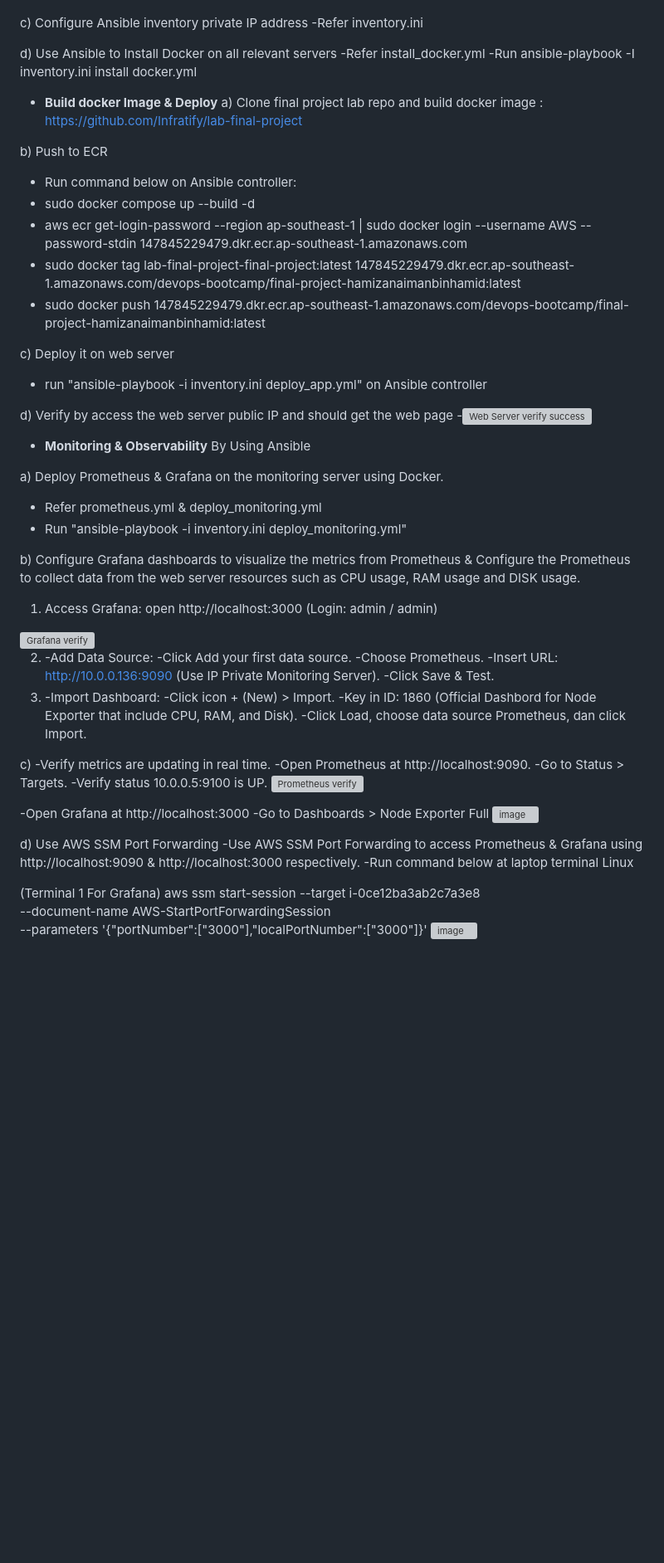
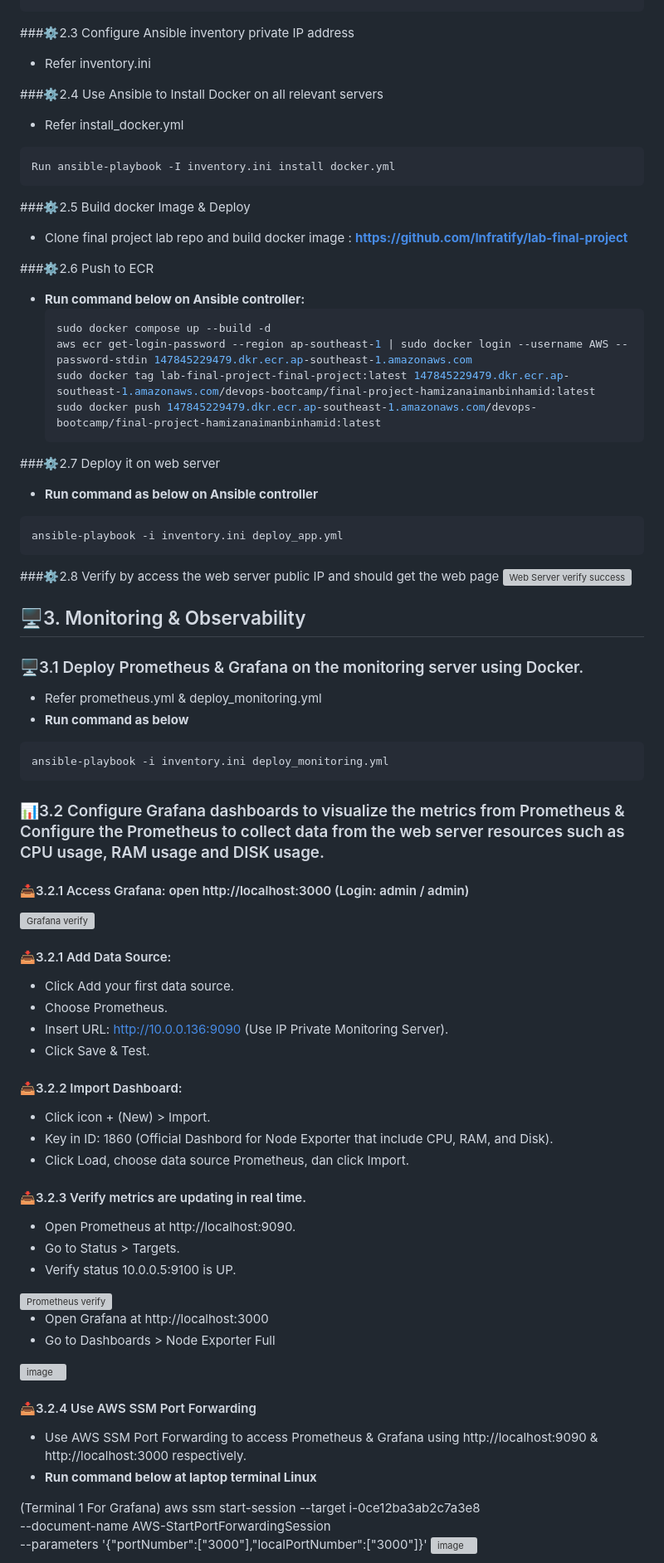
Before and after one commit to hamizan98/devops-bootcamp-project, a Markdown page: README.md, the part around one of its changes. Shown at 83% size. Rendered like a GitHub page; blank space fills up the shorter version; grey boxes are pictures that could not be loaded.

Commit message:
Update README for project overview and prerequisites

````diff
--- a/README.md
+++ b/README.md
@@ -74,62 +93,78 @@ pipx ensurepath
 ansible --version
+```
 
-c) Configure Ansible inventory private IP address
--Refer inventory.ini
+###⚙️2.3 Configure Ansible inventory private IP address
+- Refer inventory.ini
 
-d) Use Ansible to Install Docker on all relevant servers
--Refer install_docker.yml
--Run ansible-playbook -I inventory.ini install docker.yml
+###⚙️2.4 Use Ansible to Install Docker on all relevant servers
+- Refer install_docker.yml
 
-- **Build docker Image & Deploy**
-a) Clone final project lab repo and build docker image : https://github.com/Infratify/lab-final-project
+```bash
+Run ansible-playbook -I inventory.ini install docker.yml
+```
 
-b) Push to ECR
-- Run command below on Ansible controller:
-- sudo docker compose up --build -d
-- aws ecr get-login-password --region ap-southeast-1 | sudo docker login --username AWS --password-stdin 147845229479.dkr.ecr.ap-southeast-1.amazonaws.com
-- sudo docker tag lab-final-project-final-project:latest 147845229479.dkr.ecr.ap-southeast-1.amazonaws.com/devops-bootcamp/final-project-hamizanaimanbinhamid:latest
-- sudo docker push 147845229479.dkr.ecr.ap-southeast-1.amazonaws.com/devops-bootcamp/final-project-hamizanaimanbinhamid:latest
+###⚙️2.5 Build docker Image & Deploy
+- Clone final project lab repo and build docker image : **https://github.com/Infratify/lab-final-project**
 
-c) Deploy it on web server
-- run "ansible-playbook -i inventory.ini deploy_app.yml" on Ansible controller
+###⚙️2.6 Push to ECR
+- **Run command below on Ansible controller:**
+  ```bash
+  sudo docker compose up --build -d
+  aws ecr get-login-password --region ap-southeast-1 | sudo docker login --username AWS --password-stdin 147845229479.dkr.ecr.ap-southeast-1.amazonaws.com
+  sudo docker tag lab-final-project-final-project:latest 147845229479.dkr.ecr.ap-southeast-1.amazonaws.com/devops-bootcamp/final-project-hamizanaimanbinhamid:latest
+  sudo docker push 147845229479.dkr.ecr.ap-southeast-1.amazonaws.com/devops-bootcamp/final-project-hamizanaimanbinhamid:latest
+  ```
 
-d) Verify by access the web server public IP and should get the web page
--<img width="911" height="987" alt="Web Server verify success" src="https://github.com/user-attachments/assets/f29d2225-db63-4f5a-ab20-0ec3d8628595" />
+###⚙️2.7 Deploy it on web server
+- **Run command as below on Ansible controller**
+```bash
+ansible-playbook -i inventory.ini deploy_app.yml
+```
 
-- **Monitoring & Observability**
-By Using Ansible
+###⚙️2.8 Verify by access the web server public IP and should get the web page
+<img width="911" height="987" alt="Web Server verify success" src="https://github.com/user-attachments/assets/f29d2225-db63-4f5a-ab20-0ec3d8628595" />
 
-a) Deploy Prometheus & Grafana on the monitoring server using Docker.
+## 🖥️3. Monitoring & Observability
+
+### 🖥️3.1 Deploy Prometheus & Grafana on the monitoring server using Docker.
 - Refer prometheus.yml & deploy_monitoring.yml
-- Run "ansible-playbook -i inventory.ini deploy_monitoring.yml"
+- **Run command as below**
+```bash
+ansible-playbook -i inventory.ini deploy_monitoring.yml
+```
 
-b) Configure Grafana dashboards to visualize the metrics from Prometheus & Configure the Prometheus to collect data from the web server resources such as CPU usage, RAM usage and DISK usage.
-1) Access Grafana: open http://localhost:3000 (Login: admin / admin)
+### 📊3.2 Configure Grafana dashboards to visualize the metrics from Prometheus & Configure the Prometheus to collect data from the web server resources such as CPU usage, RAM usage and DISK usage.
+
+#### 📥3.2.1 Access Grafana: open http://localhost:3000 (Login: admin / admin)
 <img width="1296" height="768" alt="Grafana verify" src="https://github.com/user-attachments/assets/d0af2cd2-23dd-4131-b081-69944fda427b" />
 
-2) -Add Data Source:
--Click Add your first data source.
--Choose Prometheus.
--Insert URL: http://10.0.0.136:9090 (Use IP Private Monitoring Server).
--Click Save & Test.
-3) -Import Dashboard:
--Click icon + (New) > Import.
--Key in ID: 1860 (Official Dashbord for Node Exporter that include CPU, RAM, and Disk).
--Click Load, choose data source Prometheus, dan click Import.
+#### 📥3.2.1 Add Data Source:
 
-c) -Verify metrics are updating in real time.
--Open Prometheus at http://localhost:9090.
--Go to Status > Targets.
--Verify status 10.0.0.5:9100 is UP.
+- Click Add your first data source.
+- Choose Prometheus.
+- Insert URL: http://10.0.0.136:9090 (Use IP Private Monitoring Server).
+- Click Save & Test.
+
+#### 📥3.2.2 Import Dashboard:
+
+- Click icon + (New) > Import.
+- Key in ID: 1860 (Official Dashbord for Node Exporter that include CPU, RAM, and Disk).
+- Click Load, choose data source Prometheus, dan click Import.
+
+#### 📥3.2.3 Verify metrics are updating in real time.
+
+- Open Prometheus at http://localhost:9090.
+- Go to Status > Targets.
+- Verify status 10.0.0.5:9100 is UP.
 <img width="1905" height="308" alt="Prometheus verify" src="https://github.com/user-attachments/assets/f1a2ac04-97e9-41b1-bd2c-2f70a125855e" />
 
--Open Grafana at http://localhost:3000
--Go to Dashboards > Node Exporter Full
+- Open Grafana at http://localhost:3000
+- Go to Dashboards > Node Exporter Full
 <img width="1894" height="907" alt="image" src="https://github.com/user-attachments/assets/8628ccfc-2682-438b-a05d-a7cbfd8f10ae" />
 
-d) Use AWS SSM Port Forwarding
--Use AWS SSM Port Forwarding to access Prometheus & Grafana using http://localhost:9090 & http://localhost:3000 respectively.
--Run command below at laptop terminal Linux
+#### 📥3.2.4 Use AWS SSM Port Forwarding
+- Use AWS SSM Port Forwarding to access Prometheus & Grafana using http://localhost:9090 & http://localhost:3000 respectively.
+- **Run command below at laptop terminal Linux**
 
 (Terminal 1 For Grafana)
 aws ssm start-session --target i-0ce12ba3ab2c7a3e8 \
````
Also changed, not shown: other parts of README.md (+52 -31 lines).
